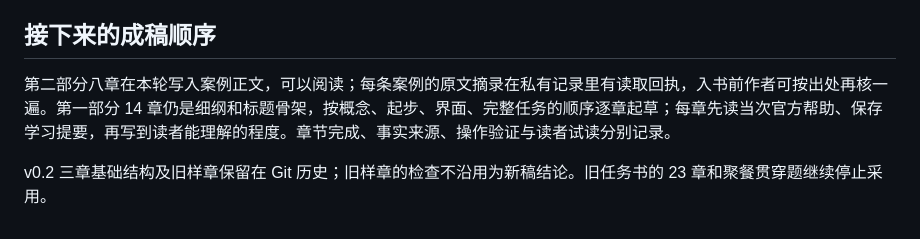
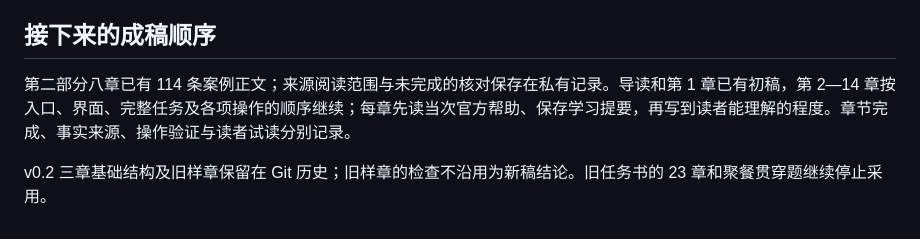
Before and after one commit to mali9527/muse-full-guide-for-beginners, a Markdown page: 内容框架.md, the part around the change. Rendered like a GitHub page.

```diff
--- a/内容框架.md
+++ b/内容框架.md
@@ -226,6 +226,6 @@ v0.5 · 2026-10-04 按作者要求把案例写进第二部分正文。两部分
 
 ## 接下来的成稿顺序
 
-第二部分八章在本轮写入案例正文，可以阅读；每条案例的原文摘录在私有记录里有读取回执，入书前作者可按出处再核一遍。第一部分 14 章仍是细纲和标题骨架，按概念、起步、界面、完整任务的顺序逐章起草；每章先读当次官方帮助、保存学习提要，再写到读者能理解的程度。章节完成、事实来源、操作验证与读者试读分别记录。
+第二部分八章已有 114 条案例正文；来源阅读范围与未完成的核对保存在私有记录。导读和第 1 章已有初稿，第 2—14 章按入口、界面、完整任务及各项操作的顺序继续；每章先读当次官方帮助、保存学习提要，再写到读者能理解的程度。章节完成、事实来源、操作验证与读者试读分别记录。
 
 v0.2 三章基础结构及旧样章保留在 Git 历史；旧样章的检查不沿用为新稿结论。旧任务书的 23 章和聚餐贯穿题继续停止采用。
```
Also changed, not shown: cases/案例资料集.md (+3 -3 lines).
